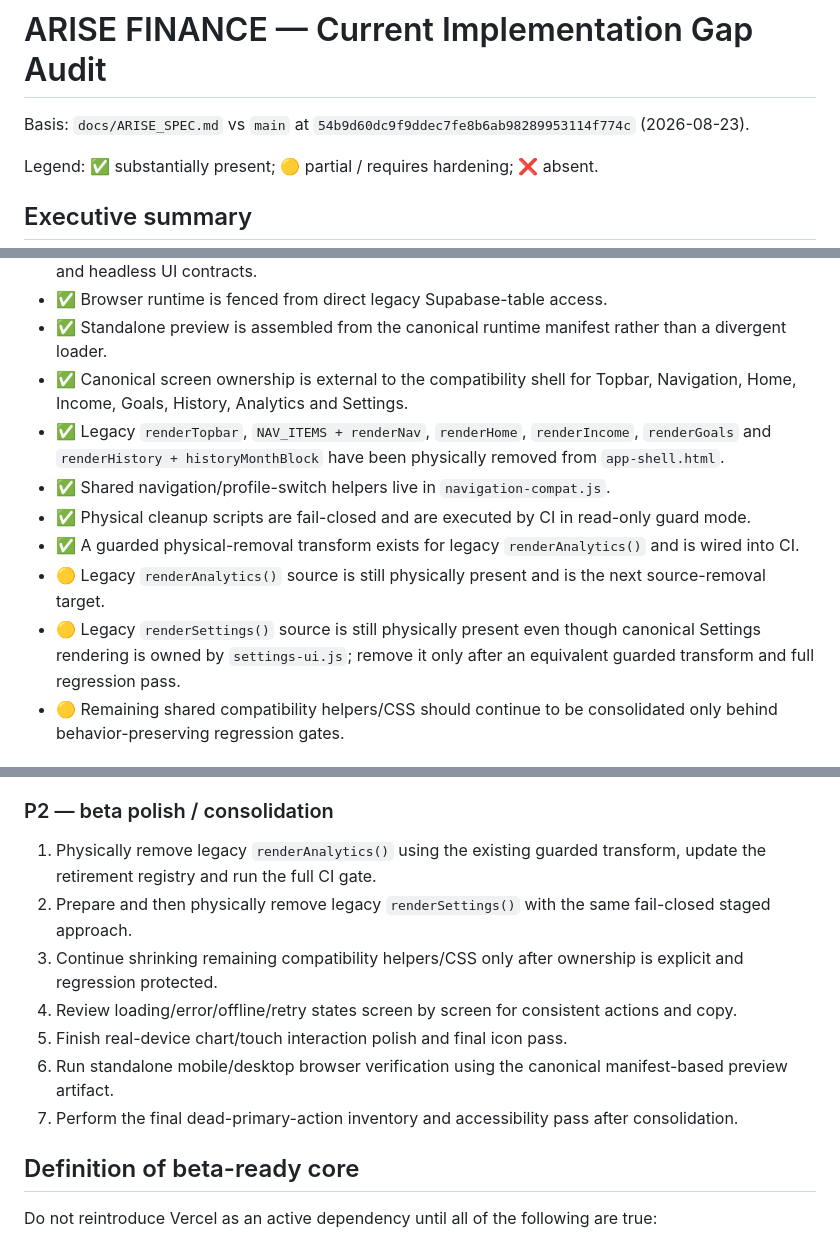
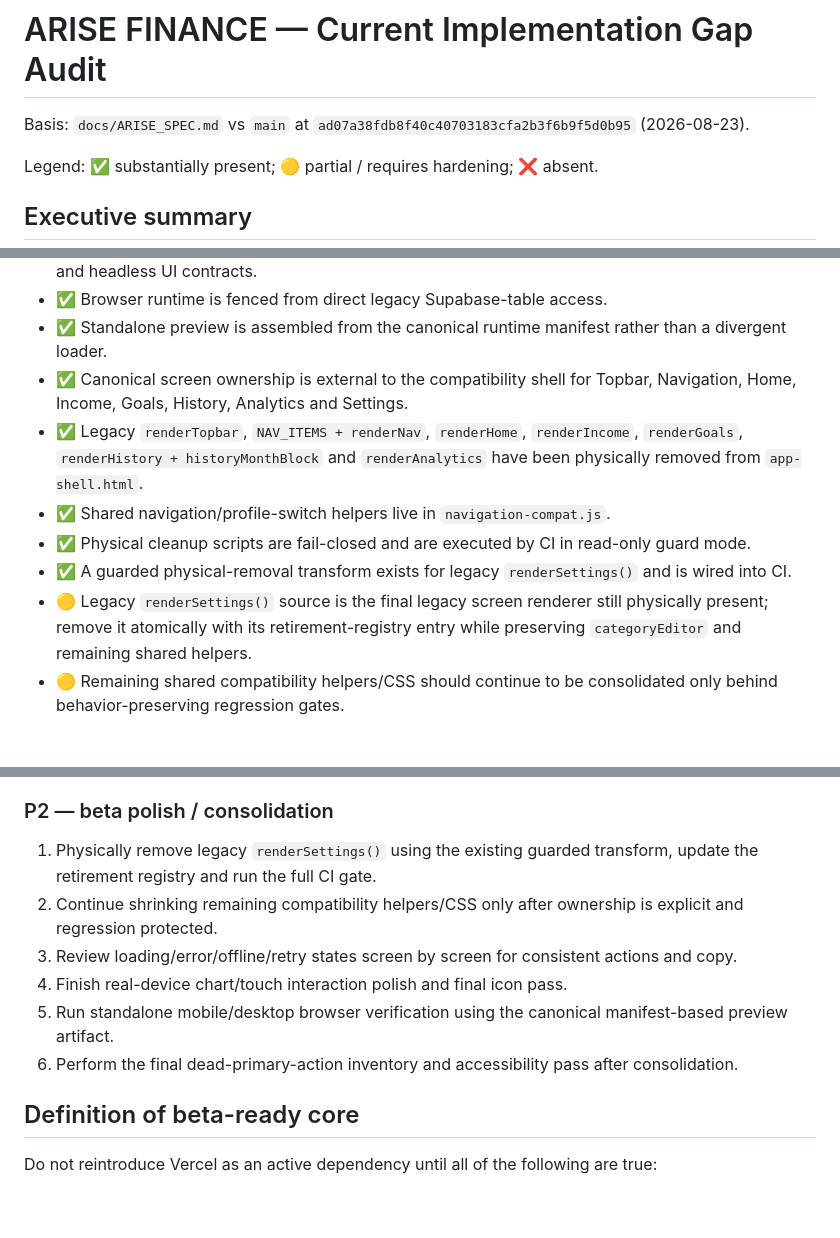
Before and after one commit to zazsoulz/ARISE-FINANCE, a Markdown page: docs/ARISE_AUDIT.md, 3 parts joined by grey strips. GitHub-like rendering; blank space fills up the shorter version.

Commit message:
Sync audit after Analytics source removal

```diff
--- a/docs/ARISE_AUDIT.md
+++ b/docs/ARISE_AUDIT.md
@@ -1,6 +1,6 @@
 # ARISE FINANCE — Current Implementation Gap Audit
 
-Basis: `docs/ARISE_SPEC.md` vs `main` at `54b9d60dc9f9ddec7fe8b6ab98289953114f774c` (2026-08-23).
+Basis: `docs/ARISE_SPEC.md` vs `main` at `ad07a38fdb8f40c40703183cfa2b3f6b9f5d0b95` (2026-08-23).
 
 Legend: ✅ substantially present; 🟡 partial / requires hardening; ❌ absent.
 
@@ -155,12 +155,11 @@ The highest-value remaining work is now operational beta verification, final she
 - ✅ Browser runtime is fenced from direct legacy Supabase-table access.
 - ✅ Standalone preview is assembled from the canonical runtime manifest rather than a divergent loader.
 - ✅ Canonical screen ownership is external to the compatibility shell for Topbar, Navigation, Home, Income, Goals, History, Analytics and Settings.
-- ✅ Legacy `renderTopbar`, `NAV_ITEMS + renderNav`, `renderHome`, `renderIncome`, `renderGoals` and `renderHistory + historyMonthBlock` have been physically removed from `app-shell.html`.
+- ✅ Legacy `renderTopbar`, `NAV_ITEMS + renderNav`, `renderHome`, `renderIncome`, `renderGoals`, `renderHistory + historyMonthBlock` and `renderAnalytics` have been physically removed from `app-shell.html`.
 - ✅ Shared navigation/profile-switch helpers live in `navigation-compat.js`.
 - ✅ Physical cleanup scripts are fail-closed and are executed by CI in read-only guard mode.
-- ✅ A guarded physical-removal transform exists for legacy `renderAnalytics()` and is wired into CI.
-- 🟡 Legacy `renderAnalytics()` source is still physically present and is the next source-removal target.
-- 🟡 Legacy `renderSettings()` source is still physically present even though canonical Settings rendering is owned by `settings-ui.js`; remove it only after an equivalent guarded transform and full regression pass.
+- ✅ A guarded physical-removal transform exists for legacy `renderSettings()` and is wired into CI.
+- 🟡 Legacy `renderSettings()` source is the final legacy screen renderer still physically present; remove it atomically with its retirement-registry entry while preserving `categoryEditor` and remaining shared helpers.
 - 🟡 Remaining shared compatibility helpers/CSS should continue to be consolidated only behind behavior-preserving regression gates.
 
 ## Immediate prioritized backlog
@@ -175,13 +174,12 @@ The highest-value remaining work is now operational beta verification, final she
 3. Keep consequence previews quantitative only where the calculation is deterministic and useful.
 
 ### P2 — beta polish / consolidation
-1. Physically remove legacy `renderAnalytics()` using the existing guarded transform, update the retirement registry and run the full CI gate.
-2. Prepare and then physically remove legacy `renderSettings()` with the same fail-closed staged approach.
-3. Continue shrinking remaining compatibility helpers/CSS only after ownership is explicit and regression protected.
-4. Review loading/error/offline/retry states screen by screen for consistent actions and copy.
-5. Finish real-device chart/touch interaction polish and final icon pass.
-6. Run standalone mobile/desktop browser verification using the canonical manifest-based preview artifact.
-7. Perform the final dead-primary-action inventory and accessibility pass after consolidation.
+1. Physically remove legacy `renderSettings()` using the existing guarded transform, update the retirement registry and run the full CI gate.
+2. Continue shrinking remaining compatibility helpers/CSS only after ownership is explicit and regression protected.
+3. Review loading/error/offline/retry states screen by screen for consistent actions and copy.
+4. Finish real-device chart/touch interaction polish and final icon pass.
+5. Run standalone mobile/desktop browser verification using the canonical manifest-based preview artifact.
+6. Perform the final dead-primary-action inventory and accessibility pass after consolidation.
 
 ## Definition of beta-ready core
 Do not reintroduce Vercel as an active dependency until all of the following are true:
```
Also changed, not shown: other parts of docs/ARISE_AUDIT.md (+1 -1 lines).
